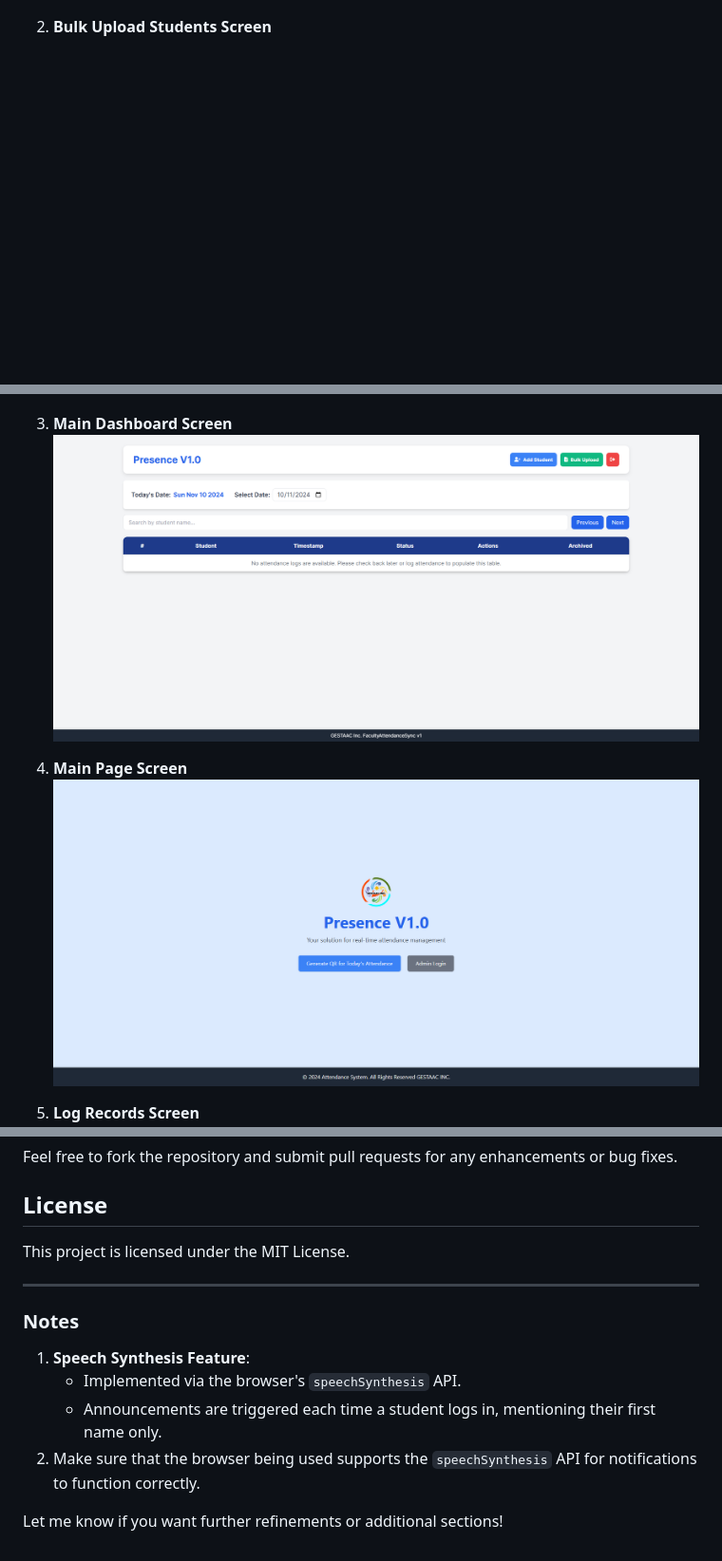
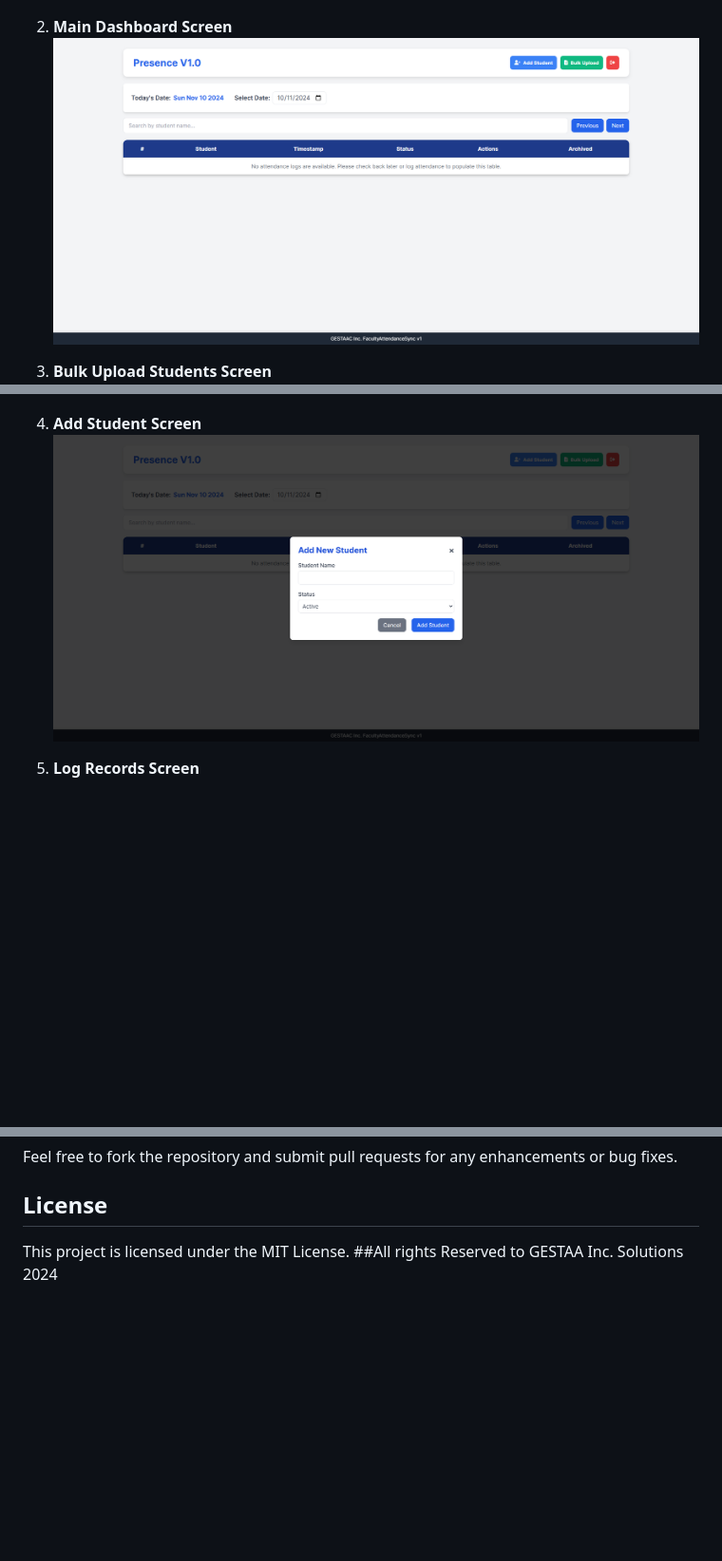
Before and after one commit to gestaacinc/PresenceV1.0, a Markdown page: readme.md, 3 parts joined by grey strips. Shown at 95% size. GitHub-like rendering; blank space fills up the shorter version.

```diff
--- a/readme.md
+++ b/readme.md
@@ -44,14 +47,14 @@ Below are the screenshots of the app's user interface for both students and admi
 1. **Admin Login Screen**
    ![Admin Login Screen](screens/adminloginScreen.png)
 
-2. **Bulk Upload Students Screen**
+2. **Main Dashboard Screen**
+   ![Main Dashboard Screen](screens/maindashboardScreen.png)
+
+3. **Bulk Upload Students Screen**
    ![Bulk Upload Students Screen](screens/bulkuploadofstudentScreen.png)
 
-3. **Main Dashboard Screen**
-   ![Main Dashboard Screen](screens/maindashboardScreen.png)
-
-4. **Main Page Screen**
-   ![Main Page Screen](screens/mainpageScreen.png)
+4. **Add Student Screen**
+   ![Add Student Screen](screens/addstudentScreen.png)
 
 5. **Log Records Screen**
    ![Log Records Screen](screens/logrecordsScreen.png)
@@ -102,13 +103,4 @@ Feel free to fork the repository and submit pull requests for any enhancements o
 
 ## License
 This project is licensed under the MIT License.
-
----
-
-### Notes
-1. **Speech Synthesis Feature**:
-   - Implemented via the browser's `speechSynthesis` API.
-   - Announcements are triggered each time a student logs in, mentioning their first name only.
-2. Make sure that the browser being used supports the `speechSynthesis` API for notifications to function correctly.
-
-Let me know if you want further refinements or additional sections!
+##All rights Reserved to GESTAA Inc. Solutions 2024
```
Also changed, not shown: other parts of readme.md (+5 -4 lines).
